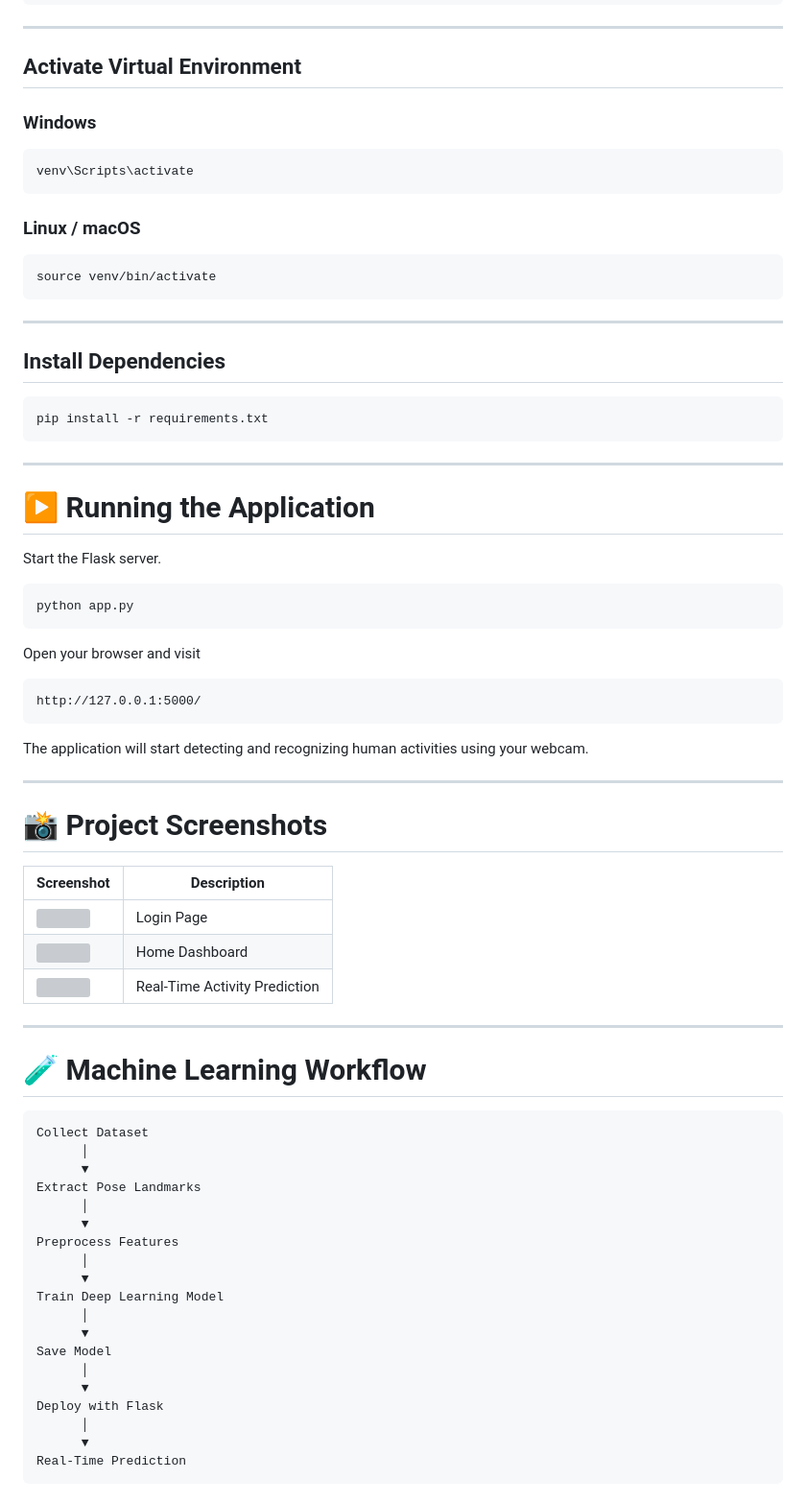
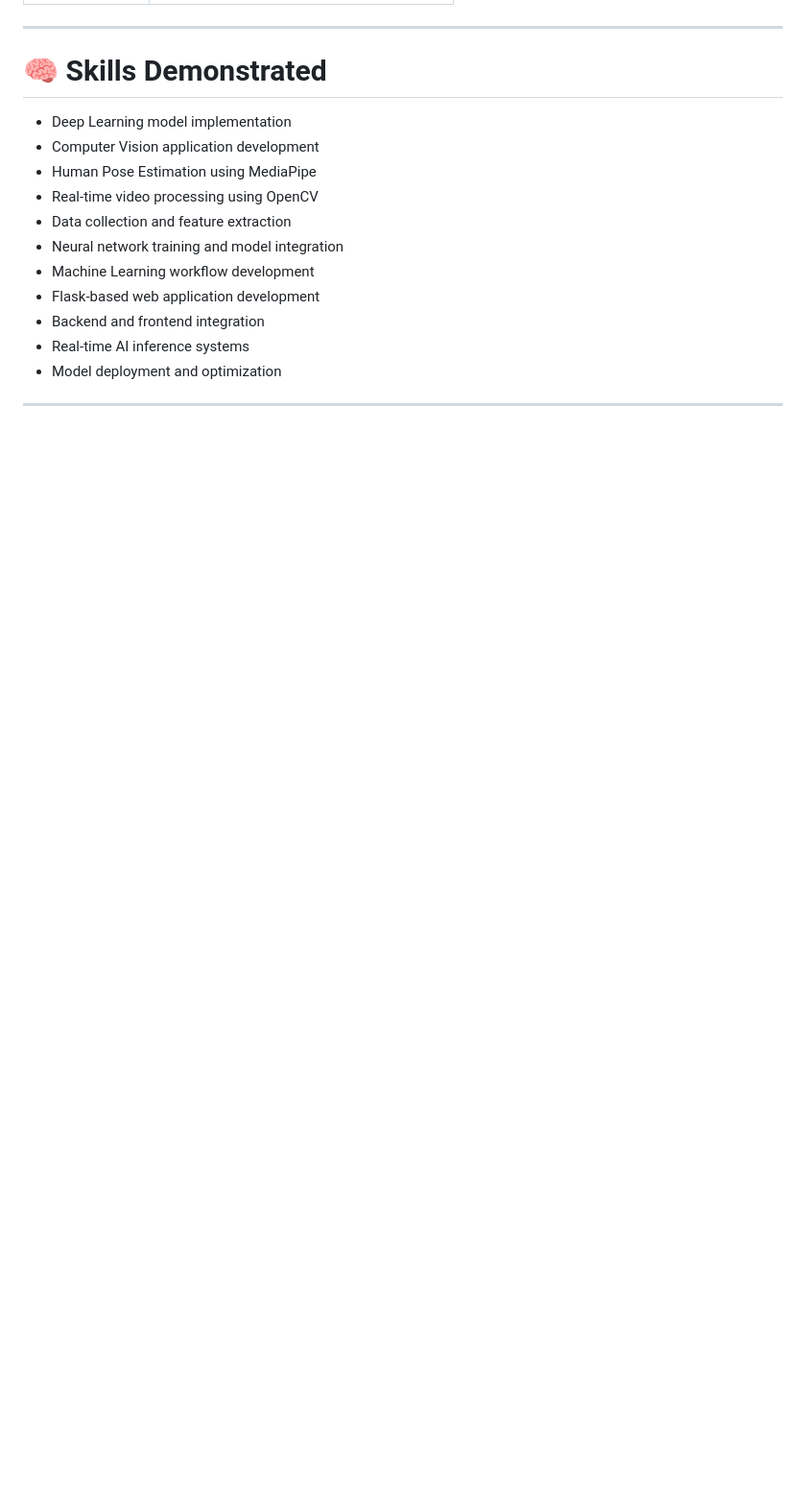
Before and after one commit to Sai-2410/HAR, a Markdown page: README.md, the part around one of its changes. Shown at 96% size. Drawn GitHub-style; blank space fills up the shorter version; grey boxes are pictures that could not be loaded.

````diff
--- a/README.md
+++ b/README.md
@@ -230,79 +268,17 @@ python -m venv venv
 
 ---
 
-## Activate Virtual Environment
+# 🧠 Skills Demonstrated
 
-### Windows
+- Deep Learning model implementation
+- Computer Vision application development
+- Human Pose Estimation using MediaPipe
+- Real-time video processing using OpenCV
+- Data collection and feature extraction
+- Neural network training and model integration
+- Machine Learning workflow development
+- Flask-based web application development
+- Backend and frontend integration
+- Real-time AI inference systems
+- Model deployment and optimization
 
-```bash
-venv\Scripts\activate
-```
-
-### Linux / macOS
-
-```bash
-source venv/bin/activate
-```
-
----
-
-## Install Dependencies
-
-```bash
-pip install -r requirements.txt
-```
-
----
-
-# ▶ Running the Application
-
-Start the Flask server.
-
-```bash
-python app.py
-```
-
-Open your browser and visit
-
-```
-http://127.0.0.1:5000/
-```
-
-The application will start detecting and recognizing human activities using your webcam.
-
----
-
-# 📸 Project Screenshots
-
-| Screenshot | Description |
-|------------|-------------|
-| ![](Snapshots/Snap-1.png) | Login Page |
-| ![](Snapshots/Snap-2.png) | Home Dashboard |
-| ![](Snapshots/Snap-3.png) | Real-Time Activity Prediction |
-
----
-
-# 🧪 Machine Learning Workflow
-
-```text
-Collect Dataset
-      │
-      ▼
-Extract Pose Landmarks
-      │
-      ▼
-Preprocess Features
-      │
-      ▼
-Train Deep Learning Model
-      │
-      ▼
-Save Model
-      │
-      ▼
-Deploy with Flask
-      │
-      ▼
-Real-Time Prediction
-```
-
````
Also changed, not shown: other parts of README.md (+196 -182 lines).
